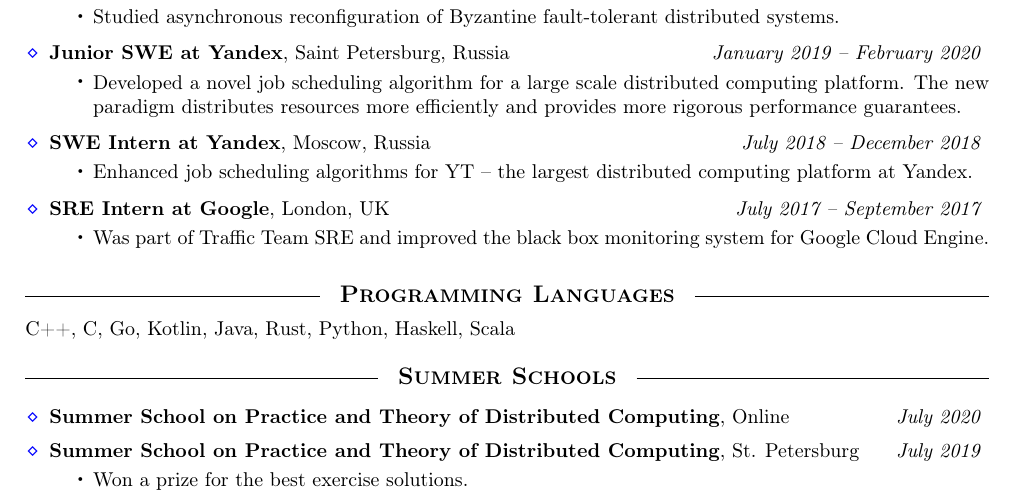
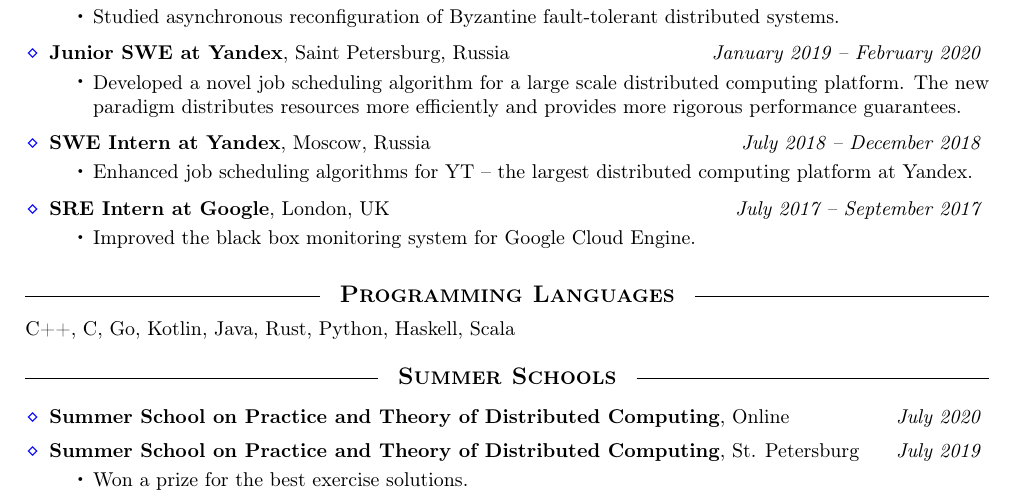
Before and after one commit to xosmig/resume, a LaTeX CV (resume.tex): part of the page, cut so that both start at the same text. Compiled offline with pdfLaTeX.

Commit message:
Minor description change

```diff
--- a/resume.tex
+++ b/resume.tex
@@ -307,7 +307,7 @@
 
   \resLocTime{SRE Intern at Google} {London, UK} {July 2017 -- September 2017}
   \beginres
-    \subres Was part of Traffic Team SRE and improved the black box monitoring system for Google Cloud Engine.
+    \subres Improved the black box monitoring system for Google Cloud Engine.
   \endres
 \end{reslist}
 
```
Also changed, not shown: resume.pdf.
